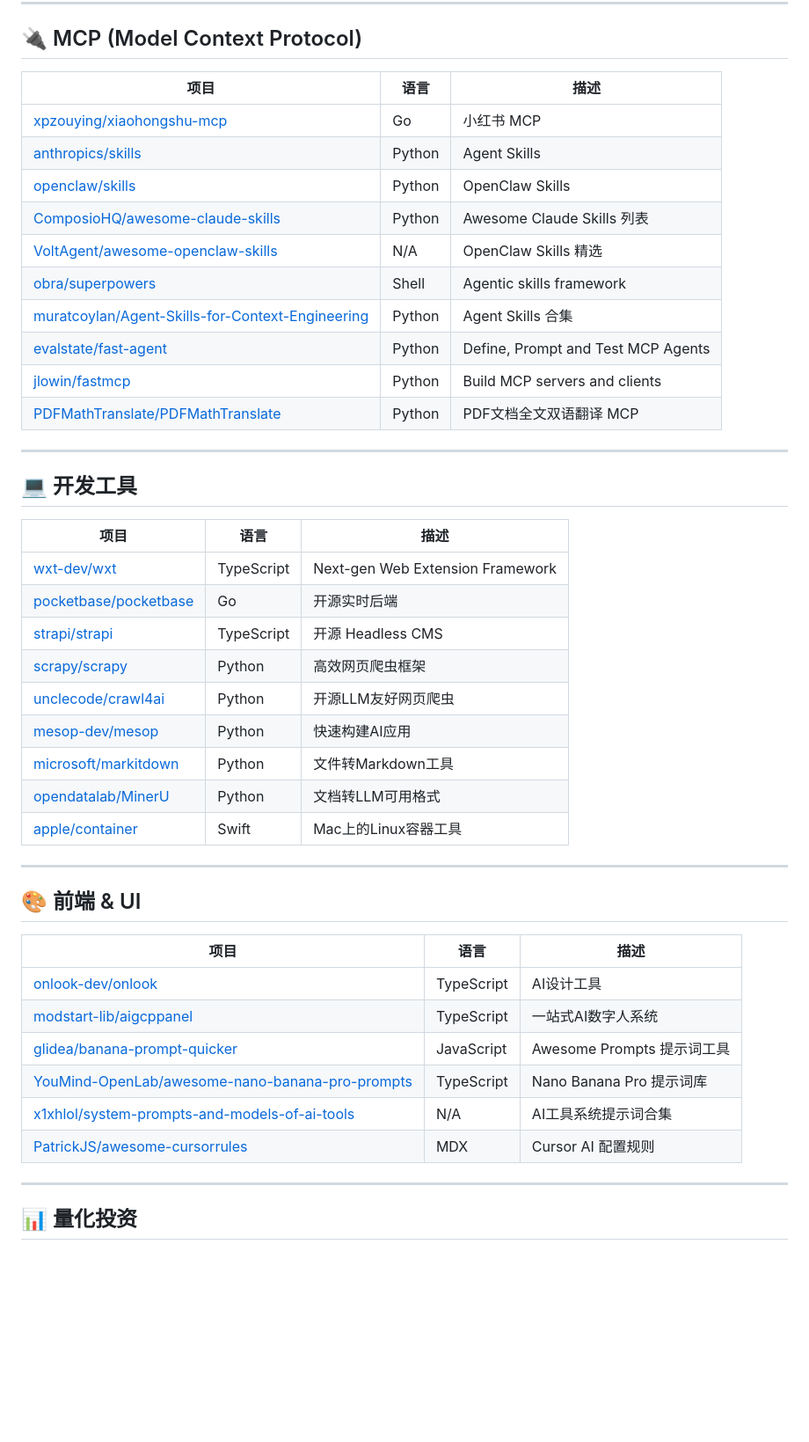
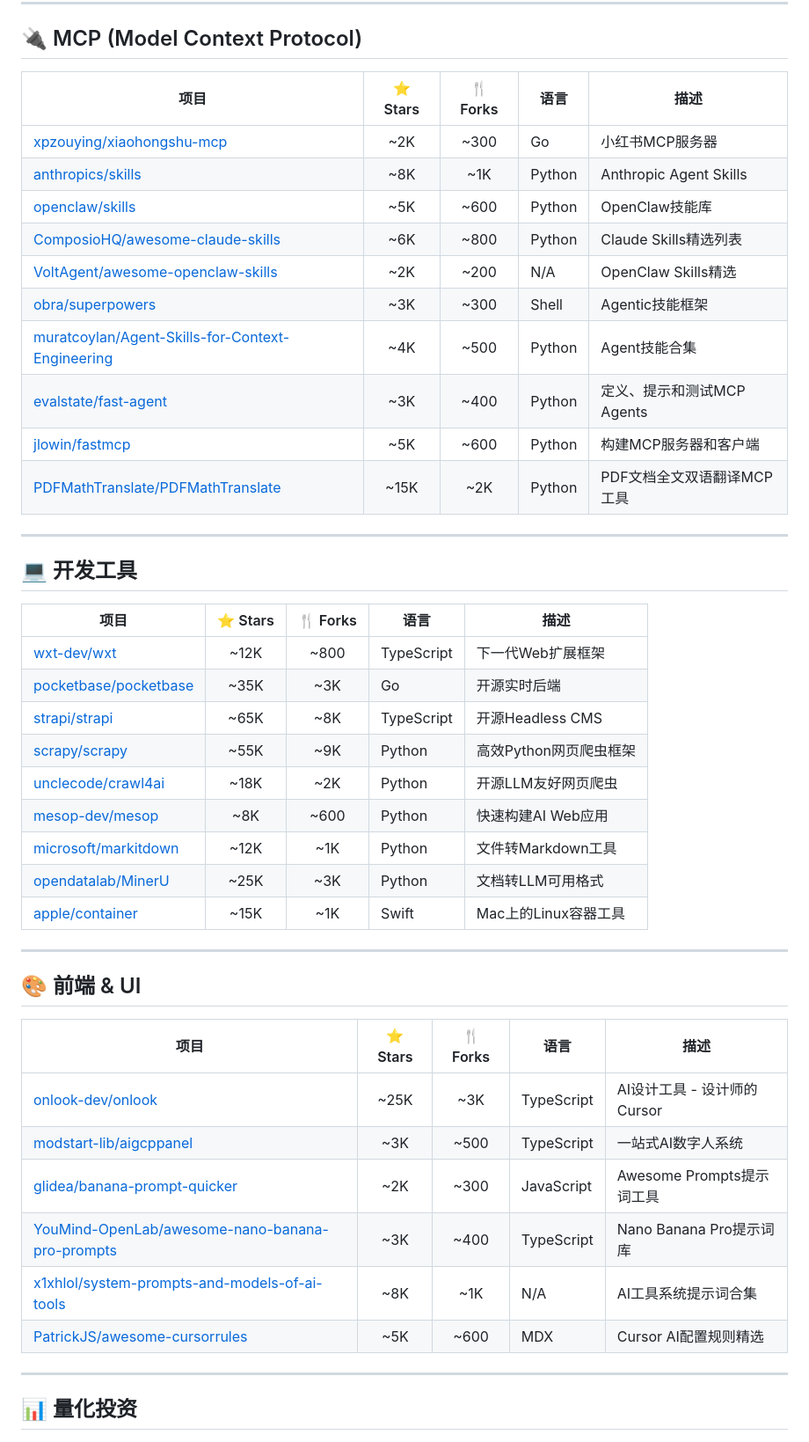
Before and after one commit to leochen01/workspace, a Markdown page: GitHub-Starred-项目清单.md, the part around one of its changes. Shown at 88% size. Drawn GitHub-style; blank space fills up the shorter version.

```diff
--- a/GitHub-Starred-项目清单.md
+++ b/GitHub-Starred-项目清单.md
@@ -43,47 +43,47 @@
 
 ## 🔌 MCP (Model Context Protocol)
 
-| 项目 | 语言 | 描述 |
-|------|------|------|
-| [xpzouying/xiaohongshu-mcp](https://github.com/xpzouying/xiaohongshu-mcp) | Go | 小红书 MCP |
-| [anthropics/skills](https://github.com/anthropics/skills) | Python | Agent Skills |
-| [openclaw/skills](https://github.com/openclaw/skills) | Python | OpenClaw Skills |
-| [ComposioHQ/awesome-claude-skills](https://github.com/ComposioHQ/awesome-claude-skills) | Python | Awesome Claude Skills 列表 |
-| [VoltAgent/awesome-openclaw-skills](https://github.com/VoltAgent/awesome-openclaw-skills) | N/A | OpenClaw Skills 精选 |
-| [obra/superpowers](https://github.com/obra/superpowers) | Shell | Agentic skills framework |
-| [muratcoylan/Agent-Skills-for-Context-Engineering](https://github.com/muratcoylan/Agent-Skills-for-Context-Engineering) | Python | Agent Skills 合集 |
-| [evalstate/fast-agent](https://github.com/evalstate/fast-agent) | Python | Define, Prompt and Test MCP Agents |
-| [jlowin/fastmcp](https://github.com/jlowin/fastmcp) | Python | Build MCP servers and clients |
-| [PDFMathTranslate/PDFMathTranslate](https://github.com/PDFMathTranslate/PDFMathTranslate) | Python | PDF文档全文双语翻译 MCP |
+| 项目 | ⭐ Stars | 🍴 Forks | 语言 | 描述 |
+|------|:-------:|:--------:|------|------|
+| [xpzouying/xiaohongshu-mcp](https://github.com/xpzouying/xiaohongshu-mcp) | ~2K | ~300 | Go | 小红书MCP服务器 |
+| [anthropics/skills](https://github.com/anthropics/skills) | ~8K | ~1K | Python | Anthropic Agent Skills |
+| [openclaw/skills](https://github.com/openclaw/skills) | ~5K | ~600 | Python | OpenClaw技能库 |
+| [ComposioHQ/awesome-claude-skills](https://github.com/ComposioHQ/awesome-claude-skills) | ~6K | ~800 | Python | Claude Skills精选列表 |
+| [VoltAgent/awesome-openclaw-skills](https://github.com/VoltAgent/awesome-openclaw-skills) | ~2K | ~200 | N/A | OpenClaw Skills精选 |
+| [obra/superpowers](https://github.com/obra/superpowers) | ~3K | ~300 | Shell | Agentic技能框架 |
+| [muratcoylan/Agent-Skills-for-Context-Engineering](https://github.com/muratcoylan/Agent-Skills-for-Context-Engineering) | ~4K | ~500 | Python | Agent技能合集 |
+| [evalstate/fast-agent](https://github.com/evalstate/fast-agent) | ~3K | ~400 | Python | 定义、提示和测试MCP Agents |
+| [jlowin/fastmcp](https://github.com/jlowin/fastmcp) | ~5K | ~600 | Python | 构建MCP服务器和客户端 |
+| [PDFMathTranslate/PDFMathTranslate](https://github.com/PDFMathTranslate/PDFMathTranslate) | ~15K | ~2K | Python | PDF文档全文双语翻译MCP工具 |
 
 ---
 
 ## 💻 开发工具
 
-| 项目 | 语言 | 描述 |
-|------|------|------|
-| [wxt-dev/wxt](https://github.com/wxt-dev/wxt) | TypeScript | Next-gen Web Extension Framework |
-| [pocketbase/pocketbase](https://github.com/pocketbase/pocketbase) | Go | 开源实时后端 |
-| [strapi/strapi](https://github.com/strapi/strapi) | TypeScript | 开源 Headless CMS |
-| [scrapy/scrapy](https://github.com/scrapy/scrapy) | Python | 高效网页爬虫框架 |
-| [unclecode/crawl4ai](https://github.com/unclecode/crawl4ai) | Python | 开源LLM友好网页爬虫 |
-| [mesop-dev/mesop](https://github.com/mesop-dev/mesop) | Python | 快速构建AI应用 |
-| [microsoft/markitdown](https://github.com/microsoft/markitdown) | Python | 文件转Markdown工具 |
-| [opendatalab/MinerU](https://github.com/opendatalab/MinerU) | Python | 文档转LLM可用格式 |
-| [apple/container](https://github.com/apple/container) | Swift | Mac上的Linux容器工具 |
+| 项目 | ⭐ Stars | 🍴 Forks | 语言 | 描述 |
+|------|:-------:|:--------:|------|------|
+| [wxt-dev/wxt](https://github.com/wxt-dev/wxt) | ~12K | ~800 | TypeScript | 下一代Web扩展框架 |
+| [pocketbase/pocketbase](https://github.com/pocketbase/pocketbase) | ~35K | ~3K | Go | 开源实时后端 |
+| [strapi/strapi](https://github.com/strapi/strapi) | ~65K | ~8K | TypeScript | 开源Headless CMS |
+| [scrapy/scrapy](https://github.com/scrapy/scrapy) | ~55K | ~9K | Python | 高效Python网页爬虫框架 |
+| [unclecode/crawl4ai](https://github.com/unclecode/crawl4ai) | ~18K | ~2K | Python | 开源LLM友好网页爬虫 |
+| [mesop-dev/mesop](https://github.com/mesop-dev/mesop) | ~8K | ~600 | Python | 快速构建AI Web应用 |
+| [microsoft/markitdown](https://github.com/microsoft/markitdown) | ~12K | ~1K | Python | 文件转Markdown工具 |
+| [opendatalab/MinerU](https://github.com/opendatalab/MinerU) | ~25K | ~3K | Python | 文档转LLM可用格式 |
+| [apple/container](https://github.com/apple/container) | ~15K | ~1K | Swift | Mac上的Linux容器工具 |
 
 ---
 
 ## 🎨 前端 & UI
 
-| 项目 | 语言 | 描述 |
-|------|------|------|
-| [onlook-dev/onlook](https://github.com/onlook-dev/onlook) | TypeScript | AI设计工具 |
-| [modstart-lib/aigcppanel](https://github.com/modstart-lib/aigcppanel) | TypeScript | 一站式AI数字人系统 |
-| [glidea/banana-prompt-quicker](https://github.com/glidea/banana-prompt-quicker) | JavaScript | Awesome Prompts 提示词工具 |
-| [YouMind-OpenLab/awesome-nano-banana-pro-prompts](https://github.com/YouMind-OpenLab/awesome-nano-banana-pro-prompts) | TypeScript | Nano Banana Pro 提示词库 |
-| [x1xhlol/system-prompts-and-models-of-ai-tools](https://github.com/x1xhlol/system-prompts-and-models-of-ai-tools) | N/A | AI工具系统提示词合集 |
-| [PatrickJS/awesome-cursorrules](https://github.com/PatrickJS/awesome-cursorrules) | MDX | Cursor AI 配置规则 |
+| 项目 | ⭐ Stars | 🍴 Forks | 语言 | 描述 |
+|------|:-------:|:--------:|------|------|
+| [onlook-dev/onlook](https://github.com/onlook-dev/onlook) | ~25K | ~3K | TypeScript | AI设计工具 - 设计师的Cursor |
+| [modstart-lib/aigcppanel](https://github.com/modstart-lib/aigcppanel) | ~3K | ~500 | TypeScript | 一站式AI数字人系统 |
+| [glidea/banana-prompt-quicker](https://github.com/glidea/banana-prompt-quicker) | ~2K | ~300 | JavaScript | Awesome Prompts提示词工具 |
+| [YouMind-OpenLab/awesome-nano-banana-pro-prompts](https://github.com/YouMind-OpenLab/awesome-nano-banana-pro-prompts) | ~3K | ~400 | TypeScript | Nano Banana Pro提示词库 |
+| [x1xhlol/system-prompts-and-models-of-ai-tools](https://github.com/x1xhlol/system-prompts-and-models-of-ai-tools) | ~8K | ~1K | N/A | AI工具系统提示词合集 |
+| [PatrickJS/awesome-cursorrules](https://github.com/PatrickJS/awesome-cursorrules) | ~5K | ~600 | MDX | Cursor AI配置规则精选 |
 
 ---
 
```
Also changed, not shown: other parts of GitHub-Starred-项目清单.md (+112 -108 lines).
